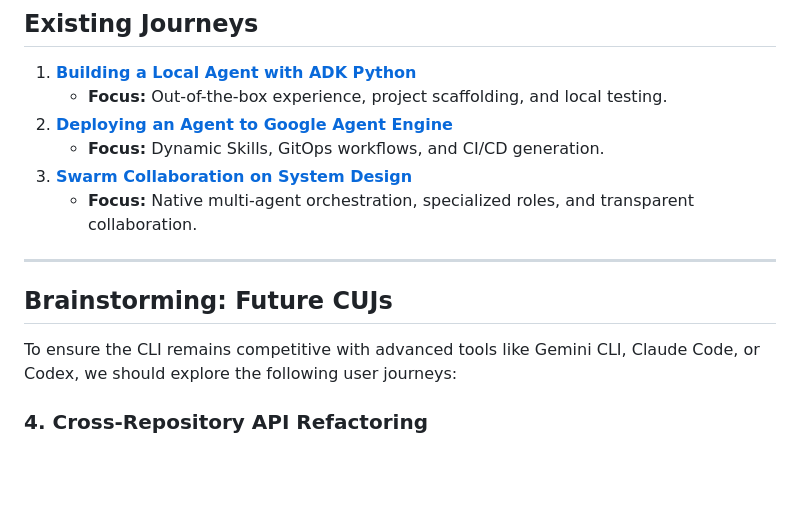
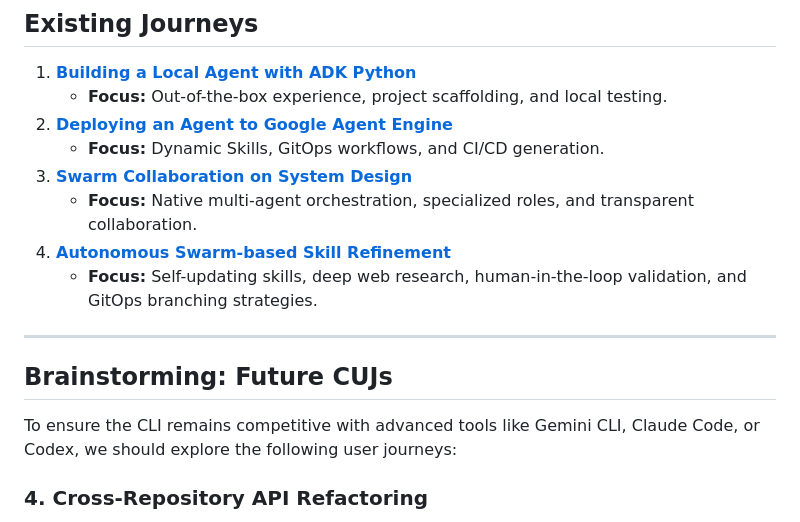
Before and after one commit to dewitt/swarm, a Markdown page: docs/cuj/00-critical-user-journeys.md, the part around the change. Rendered like a GitHub page; blank space fills up the shorter version.

Commit message:
docs(cuj): add autonomous swarm-based skill refinement user journey

```diff
--- a/docs/cuj/00-critical-user-journeys.md
+++ b/docs/cuj/00-critical-user-journeys.md
@@ -14,14 +14,16 @@ design, ensuring the tool remains user-centric, frictionless, and powerful.
 1. **[Swarm Collaboration on System Design](./03-swarm-design-collaboration.md)**
    - **Focus:** Native multi-agent orchestration, specialized roles, and
      transparent collaboration.
+1. **[Autonomous Swarm-based Skill Refinement](./04-swarm-skill-refinement.md)**
+   - **Focus:** Self-updating skills, deep web research, human-in-the-loop
+     validation, and GitOps branching strategies.
 
 ______________________________________________________________________
 
 ## Brainstorming: Future CUJs
 
-To ensure the CLI remains competitive with advanced tools like Gemini
-CLI, Claude Code, or Codex, we should explore the following user
-journeys:
+To ensure the CLI remains competitive with advanced tools like Gemini CLI,
+Claude Code, or Codex, we should explore the following user journeys:
 
 ### 4. Cross-Repository API Refactoring
 
```
Also changed, not shown: docs/cuj/04-swarm-skill-refinement.md (added, +107 -0 lines).
